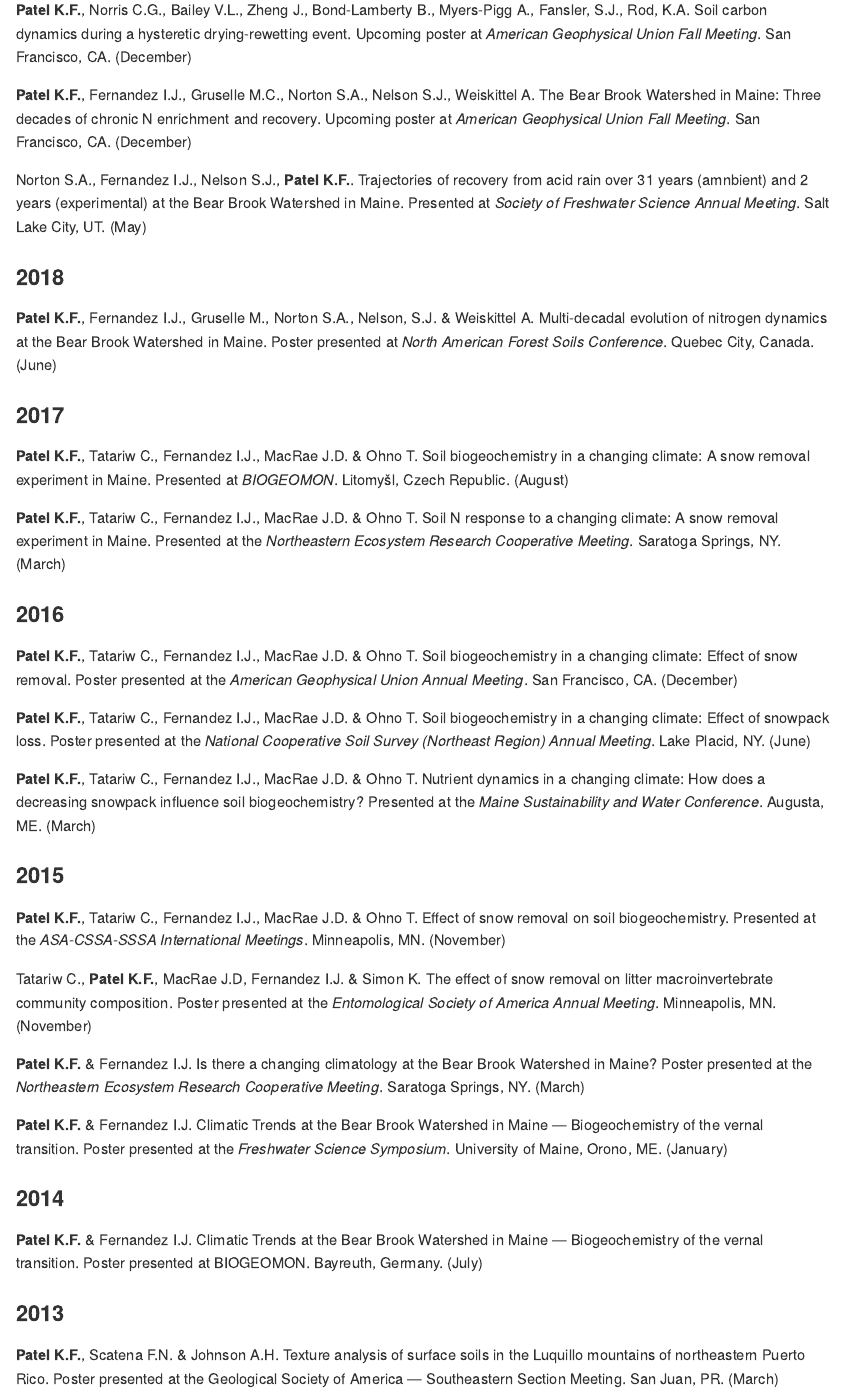
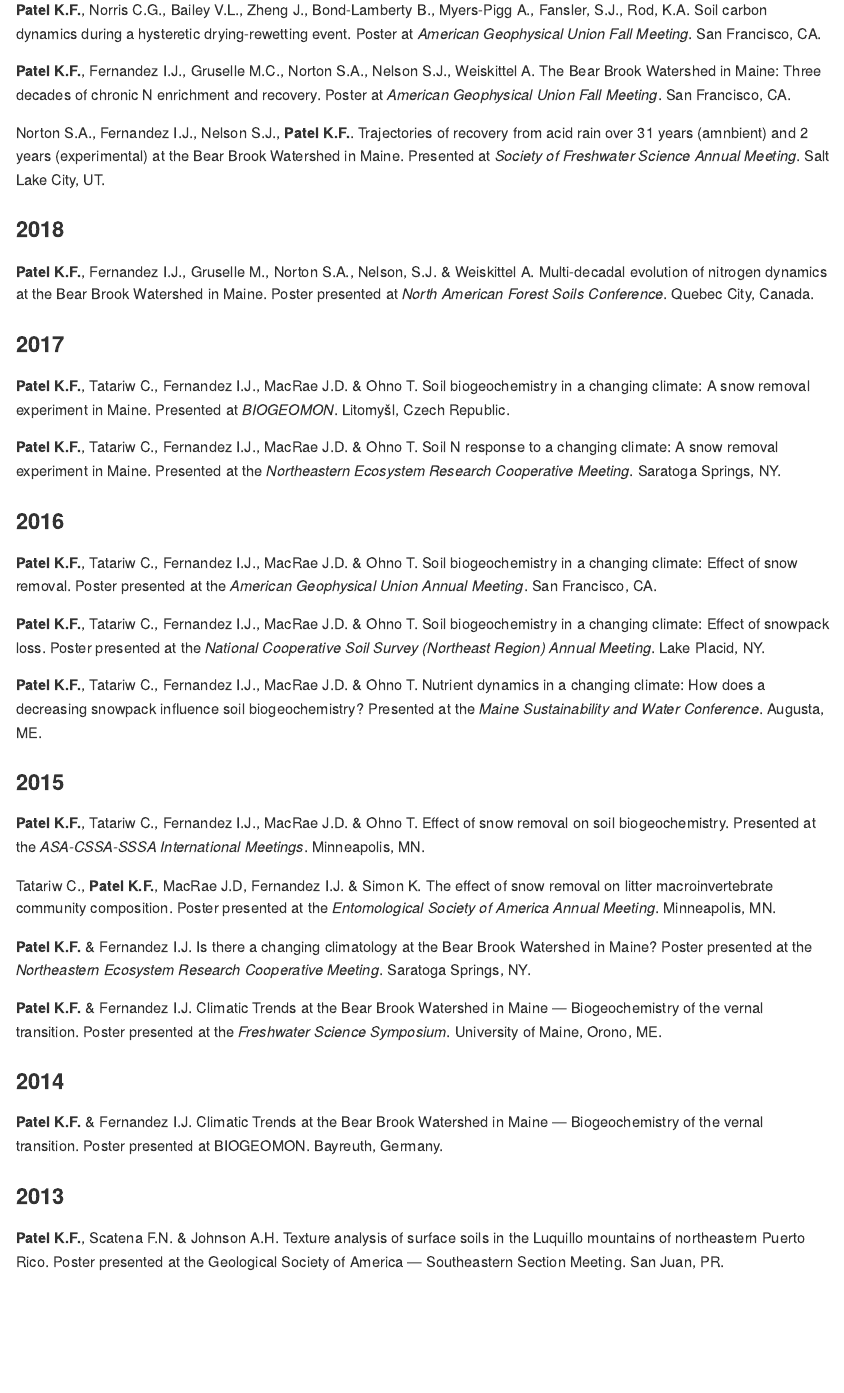
Before and after one commit to kaizadp/kaizadp.github.io, an R Markdown document (presentations.Rmd): the page in a window 1100 px wide, from 170 px down. The pictures show the output file presentations.md that the author committed with the source, drawn offline in the style of GitHub.

Commit message:
update presentation

```diff
--- a/presentations.Rmd
+++ b/presentations.Rmd
@@ -5,46 +5,46 @@ output: github_document
 ---
 
 ### 2019
-**Patel K.F.**, Norris C.G., Bailey V.L., Zheng J., Bond-Lamberty B., Myers-Pigg A., Fansler, S.J., Rod, K.A. Soil carbon dynamics during a hysteretic drying-rewetting event. Upcoming poster at *American Geophysical Union Fall Meeting*. San Francisco, CA. (December)
+**Patel K.F.**, Norris C.G., Bailey V.L., Zheng J., Bond-Lamberty B., Myers-Pigg A., Fansler, S.J., Rod, K.A. Soil carbon dynamics during a hysteretic drying-rewetting event. Poster at *American Geophysical Union Fall Meeting*. San Francisco, CA.
 
 
-**Patel K.F.**, Fernandez I.J., Gruselle M.C., Norton S.A., Nelson S.J., Weiskittel A. The Bear Brook Watershed in Maine: Three decades of chronic N enrichment and recovery. Upcoming poster at *American Geophysical Union Fall Meeting*. San Francisco, CA. (December)
+**Patel K.F.**, Fernandez I.J., Gruselle M.C., Norton S.A., Nelson S.J., Weiskittel A. The Bear Brook Watershed in Maine: Three decades of chronic N enrichment and recovery. Poster at *American Geophysical Union Fall Meeting*. San Francisco, CA.
 
-Norton S.A., Fernandez I.J., Nelson S.J., **Patel K.F.**. Trajectories of recovery from acid rain over 31 years (amnbient) and 2 years (experimental) at the Bear Brook Watershed in Maine. Presented at *Society of Freshwater Science Annual Meeting*. Salt Lake City, UT. (May)
+Norton S.A., Fernandez I.J., Nelson S.J., **Patel K.F.**. Trajectories of recovery from acid rain over 31 years (amnbient) and 2 years (experimental) at the Bear Brook Watershed in Maine. Presented at *Society of Freshwater Science Annual Meeting*. Salt Lake City, UT.
 
 ### 2018
 
-**Patel K.F.**, Fernandez I.J., Gruselle M., Norton S.A., Nelson, S.J. & Weiskittel A. Multi-decadal evolution of nitrogen dynamics at the Bear Brook Watershed in Maine. Poster presented at *North American Forest Soils Conference*. Quebec City, Canada. (June)
+**Patel K.F.**, Fernandez I.J., Gruselle M., Norton S.A., Nelson, S.J. & Weiskittel A. Multi-decadal evolution of nitrogen dynamics at the Bear Brook Watershed in Maine. Poster presented at *North American Forest Soils Conference*. Quebec City, Canada.
 
 ### 2017
 
-**Patel K.F.**, Tatariw C., Fernandez I.J., MacRae J.D. & Ohno T. Soil biogeochemistry in a changing climate: A snow removal experiment in Maine. Presented at *BIOGEOMON*. Litomyšl, Czech Republic. (August)
+**Patel K.F.**, Tatariw C., Fernandez I.J., MacRae J.D. & Ohno T. Soil biogeochemistry in a changing climate: A snow removal experiment in Maine. Presented at *BIOGEOMON*. Litomyšl, Czech Republic.
 
-**Patel K.F.**, Tatariw C., Fernandez I.J., MacRae J.D. & Ohno T. Soil N response to a changing climate: A snow removal experiment in Maine. Presented at the *Northeastern Ecosystem Research Cooperative Meeting*. Saratoga Springs, NY. (March)
+**Patel K.F.**, Tatariw C., Fernandez I.J., MacRae J.D. & Ohno T. Soil N response to a changing climate: A snow removal experiment in Maine. Presented at the *Northeastern Ecosystem Research Cooperative Meeting*. Saratoga Springs, NY.
 
 ### 2016
 
-**Patel K.F.**, Tatariw C., Fernandez I.J., MacRae J.D. & Ohno T. Soil biogeochemistry in a changing climate: Effect of snow removal. Poster presented at the *American Geophysical Union Annual Meeting*. San Francisco, CA. (December)
+**Patel K.F.**, Tatariw C., Fernandez I.J., MacRae J.D. & Ohno T. Soil biogeochemistry in a changing climate: Effect of snow removal. Poster presented at the *American Geophysical Union Annual Meeting*. San Francisco, CA.
 
-**Patel K.F.**, Tatariw C., Fernandez I.J., MacRae J.D. & Ohno T. Soil biogeochemistry in a changing climate: Effect of snowpack loss. Poster presented at the *National Cooperative Soil Survey (Northeast Region) Annual Meeting*. Lake Placid, NY. (June)
+**Patel K.F.**, Tatariw C., Fernandez I.J., MacRae J.D. & Ohno T. Soil biogeochemistry in a changing climate: Effect of snowpack loss. Poster presented at the *National Cooperative Soil Survey (Northeast Region) Annual Meeting*. Lake Placid, NY.
 
-**Patel K.F.**, Tatariw C., Fernandez I.J., MacRae J.D. & Ohno T. Nutrient dynamics in a changing climate: How does a decreasing snowpack influence soil biogeochemistry? Presented at the *Maine Sustainability and Water Conference*. Augusta, ME. (March)
+**Patel K.F.**, Tatariw C., Fernandez I.J., MacRae J.D. & Ohno T. Nutrient dynamics in a changing climate: How does a decreasing snowpack influence soil biogeochemistry? Presented at the *Maine Sustainability and Water Conference*. Augusta, ME.
 
 ### 2015
 
-**Patel K.F.**, Tatariw C., Fernandez I.J., MacRae J.D. & Ohno T. Effect of snow removal on soil biogeochemistry. Presented at the *ASA-CSSA-SSSA International Meetings*. Minneapolis, MN. (November)
+**Patel K.F.**, Tatariw C., Fernandez I.J., MacRae J.D. & Ohno T. Effect of snow removal on soil biogeochemistry. Presented at the *ASA-CSSA-SSSA International Meetings*. Minneapolis, MN.
 
 
-Tatariw C., **Patel K.F.**, MacRae J.D, Fernandez I.J. & Simon K. The effect of snow removal on litter macroinvertebrate community composition. Poster presented at the *Entomological Society of America Annual Meeting*. Minneapolis, MN. (November)
+Tatariw C., **Patel K.F.**, MacRae J.D, Fernandez I.J. & Simon K. The effect of snow removal on litter macroinvertebrate community composition. Poster presented at the *Entomological Society of America Annual Meeting*. Minneapolis, MN.
 
-**Patel K.F.** & Fernandez I.J. Is there a changing climatology at the Bear Brook Watershed in Maine? Poster presented at the *Northeastern Ecosystem Research Cooperative Meeting*. Saratoga Springs, NY. (March)
+**Patel K.F.** & Fernandez I.J. Is there a changing climatology at the Bear Brook Watershed in Maine? Poster presented at the *Northeastern Ecosystem Research Cooperative Meeting*. Saratoga Springs, NY.
 
-**Patel K.F.** & Fernandez I.J. Climatic Trends at the Bear Brook Watershed in Maine — Biogeochemistry of the vernal transition. Poster presented at the *Freshwater Science Symposium*. University of Maine, Orono, ME. (January)
+**Patel K.F.** & Fernandez I.J. Climatic Trends at the Bear Brook Watershed in Maine — Biogeochemistry of the vernal transition. Poster presented at the *Freshwater Science Symposium*. University of Maine, Orono, ME.
 
 ### 2014
 
-**Patel K.F.** & Fernandez I.J. Climatic Trends at the Bear Brook Watershed in Maine — Biogeochemistry of the vernal transition. Poster presented at BIOGEOMON. Bayreuth, Germany. (July)
+**Patel K.F.** & Fernandez I.J. Climatic Trends at the Bear Brook Watershed in Maine — Biogeochemistry of the vernal transition. Poster presented at BIOGEOMON. Bayreuth, Germany.
 
 ### 2013
 
-**Patel K.F.**, Scatena F.N. & Johnson A.H. Texture analysis of surface soils in the Luquillo mountains of northeastern Puerto Rico. Poster presented at the Geological Society of America — Southeastern Section Meeting. San Juan, PR. (March)
+**Patel K.F.**, Scatena F.N. & Johnson A.H. Texture analysis of surface soils in the Luquillo mountains of northeastern Puerto Rico. Poster presented at the Geological Society of America — Southeastern Section Meeting. San Juan, PR.
```
Also changed, not shown: presentations.md, 1 other file.
